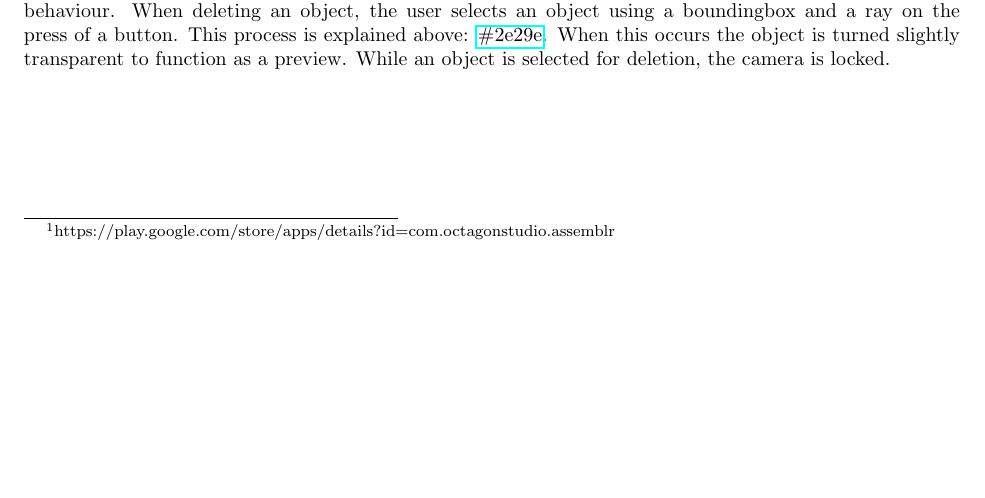
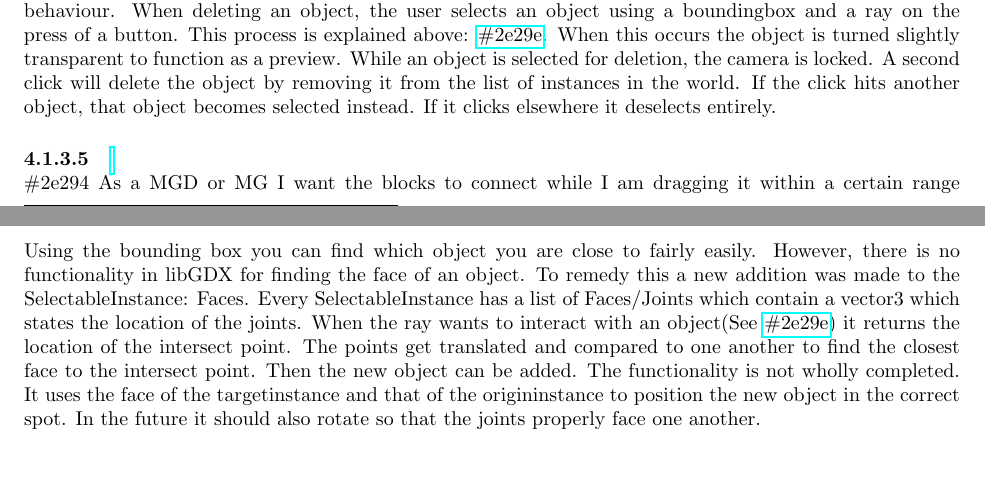
Before and after one commit to chide-marama/marama-view, a LaTeX document (documentation/TechnicalDesignDocument.tex): part of page 10 of 12 before the commit and two parts of pages 10 and 11 of 13 after it, the two joined at a grey line, cut so that both start at the same text, the shorter picture padded with empty space. Compiled offline with pdfLaTeX.

Commit message:
Deletion now happens over two clicks. Started on documentation

```diff
--- a/documentation/TechnicalDesignDocument.tex
+++ b/documentation/TechnicalDesignDocument.tex
@@ -1,7 +1,7 @@
 \documentclass[10pt]{extarticle} % article doctype, possible font size range from 8pt to 20pt with not all being avaiable.
 \setcounter{secnumdepth}{4} % Max. section depth, e.g. 3 means 4.1.1 is possible but not 4.1.1.2
 \title{\huge Technical Design Document MaramaUU}
-\author{Tim Hintzbergen, Wilbert Schepenaar, <nextname>    \\s1097561, s1094484, <nextcode>
+\author{Erik van Lune, Tim Hintzbergen, Wilbert Schepenaar, <nextname>    \\s1095043, s1097561, s1094484, <nextcode>
 \\\\ICTGPb
 \\Wilco Moerman}
 \date{May 8th, 2018 <TODO>}
@@ -184,6 +184,24 @@
     When deleting an object, the user selects an object using a boundingbox and a ray on the press of a button. This process is explained above: \href{\clickup{2e29e}}{\#2e29e}.
     When this occurs the object is turned slightly transparent to function as a preview.
     While an object is selected for deletion, the camera is locked.
+    A second click will delete the object by removing it from the list of instances in the world.
+    If the click hits another object, that object becomes selected instead.
+    If it clicks elsewhere it deselects entirely.
+
+    \myparagraph{\href{\clickup{2e294}}}{\#2e294} As a MGD or MG I want the blocks to connect while I am dragging it within a certain range
+    Using the bounding box you can find which object you are close to fairly easily.
+    However, there is no functionality in libGDX for finding the face of an object.
+    To remedy this a new addition was made to the SelectableInstance: Faces.
+    Every SelectableInstance has a list of Faces/Joints which contain a vector3 which states the location of the joints.
+    When the ray wants to interact with an object(See \href{\clickup{2e29e}}{\#2e29e}) it returns the location of the intersect point.
+    The points get translated and compared to one another to find the closest face to the intersect point.
+    Then the new object can be added.
+    The functionality is not wholly completed.
+    It uses the face of the targetinstance and that of the origininstance to position the new object in the correct spot.
+    In the future it should also rotate so that the joints properly face one another.
+
+
+
     \newpage
     %------------------------------------------------------------------------------------------------------------------------------------------------------- Build Automation
     \section{Continous Intergration}
```
